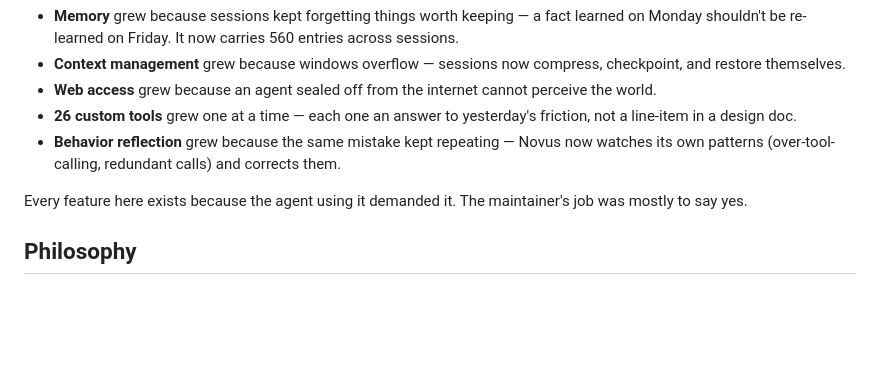
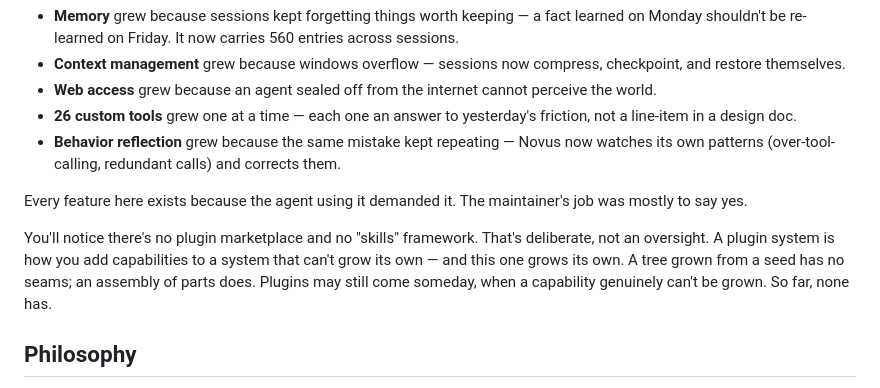
Before and after one commit to RexHuang/novus, a Markdown page: README.md, the part around the change. Rendered like a GitHub page; blank space fills up the shorter version.

```diff
--- a/README.md
+++ b/README.md
@@ -81,6 +81,8 @@ Novus did not start as an architecture diagram. It started as a seed — a minim
 
 Every feature here exists because the agent using it demanded it. The maintainer's job was mostly to say yes.
 
+You'll notice there's no plugin marketplace and no "skills" framework. That's deliberate, not an oversight. A plugin system is how you add capabilities to a system that can't grow its own — and this one grows its own. A tree grown from a seed has no seams; an assembly of parts does. Plugins may still come someday, when a capability genuinely can't be grown. So far, none has.
+
 ## Philosophy
 
 1. **The agent is the product, not the app.** No chrome, no Electron — a REPL and an HTTP server.
```
Also changed, not shown: README.zh-CN.md (+2 -0 lines).
